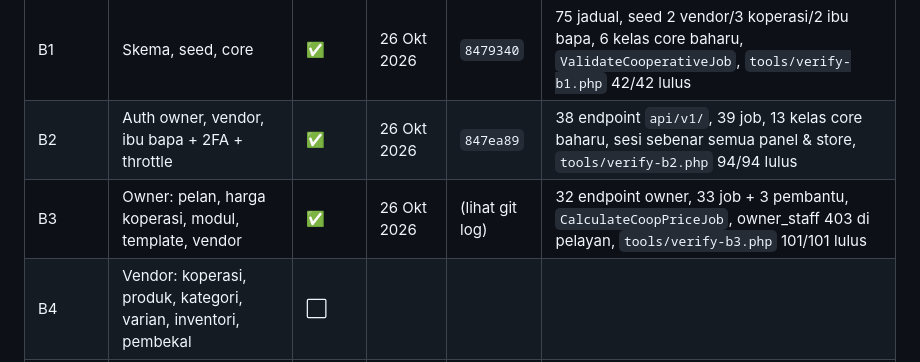
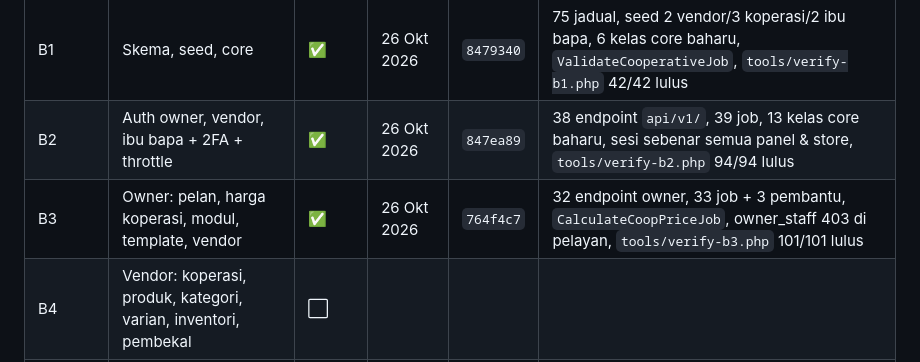
Before and after one commit to kabuto86/Koperasi_sekolah, a Markdown page: DOC/PROSES.md, the part around the change. Rendered like a GitHub page.

Commit message:
docs: catat hash commit B3 dalam PROSES
Co-Authored-By: Claude Opus 5.5 <noreply@anthropic.com>
Claude-Session: https://claude.ai/code/session_01TKdRZZCf1Mc2Md7qSPiJyD

```diff
--- a/DOC/PROSES.md
+++ b/DOC/PROSES.md
@@ -38,7 +38,7 @@ Petunjuk: ⬜ belum mula · 🟡 sedang berjalan · ✅ siap · ⛔ tersekat
 |---|---|---|---|---|---|
 | B1 | Skema, seed, core | ✅ | 26 Okt 2026 | `8479340` | 75 jadual, seed 2 vendor/3 koperasi/2 ibu bapa, 6 kelas core baharu, `ValidateCooperativeJob`, `tools/verify-b1.php` 42/42 lulus |
 | B2 | Auth owner, vendor, ibu bapa + 2FA + throttle | ✅ | 26 Okt 2026 | `847ea89` | 38 endpoint `api/v1/`, 39 job, 13 kelas core baharu, sesi sebenar semua panel & store, `tools/verify-b2.php` 94/94 lulus |
-| B3 | Owner: pelan, harga koperasi, modul, template, vendor | ✅ | 26 Okt 2026 | (lihat git log) | 32 endpoint owner, 33 job + 3 pembantu, `CalculateCoopPriceJob`, owner_staff 403 di pelayan, `tools/verify-b3.php` 101/101 lulus |
+| B3 | Owner: pelan, harga koperasi, modul, template, vendor | ✅ | 26 Okt 2026 | `764f4c7` | 32 endpoint owner, 33 job + 3 pembantu, `CalculateCoopPriceJob`, owner_staff 403 di pelayan, `tools/verify-b3.php` 101/101 lulus |
 | B4 | Vendor: koperasi, produk, kategori, varian, inventori, pembekal | ⬜ | | | |
 | B5 | Kit keperluan sekolah | ⬜ | | | |
 | B6 | Store ibu bapa: daftar, anak, katalog, kit, troli | ⬜ | | | |
```
